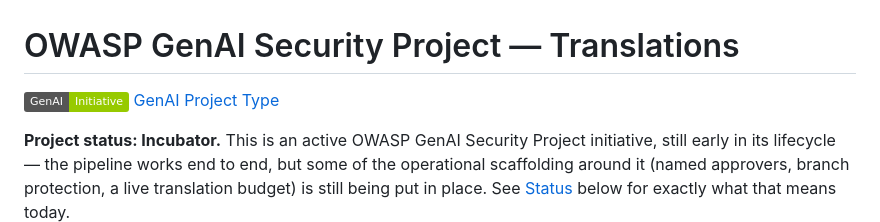
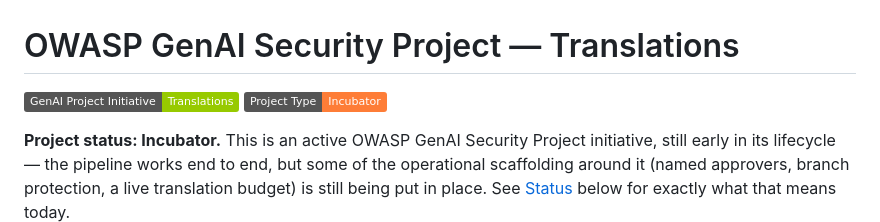
Before and after one commit to GenAI-Security-Project/translations, a Markdown page: README.md, the part around the change. Rendered like a GitHub page; badges without logos.

Commit message:
Update README.md
Signed-off-by: Scott Clinton (OWASP) <167656029+sclintonowasp@users.noreply.github.com>

```diff
--- a/README.md
+++ b/README.md
@@ -1,6 +1,6 @@
 # OWASP GenAI Security Project — Translations
 
-![GenAI Initiative](https://img.shields.io/badge/GenAI-Initiative-green) [GenAI Project Type](https://img.shields.io/badge/GenAI-Incubator-orange)
+![GenAI Initiative](https://img.shields.io/badge/GenAI_Project_Initiative-Translations-green) ![GenAI Project Type](https://img.shields.io/badge/Project_Type-Incubator-orange)
 
 **Project status: Incubator.** This is an active OWASP GenAI Security Project
 initiative, still early in its lifecycle — the pipeline works end to end, but
```
